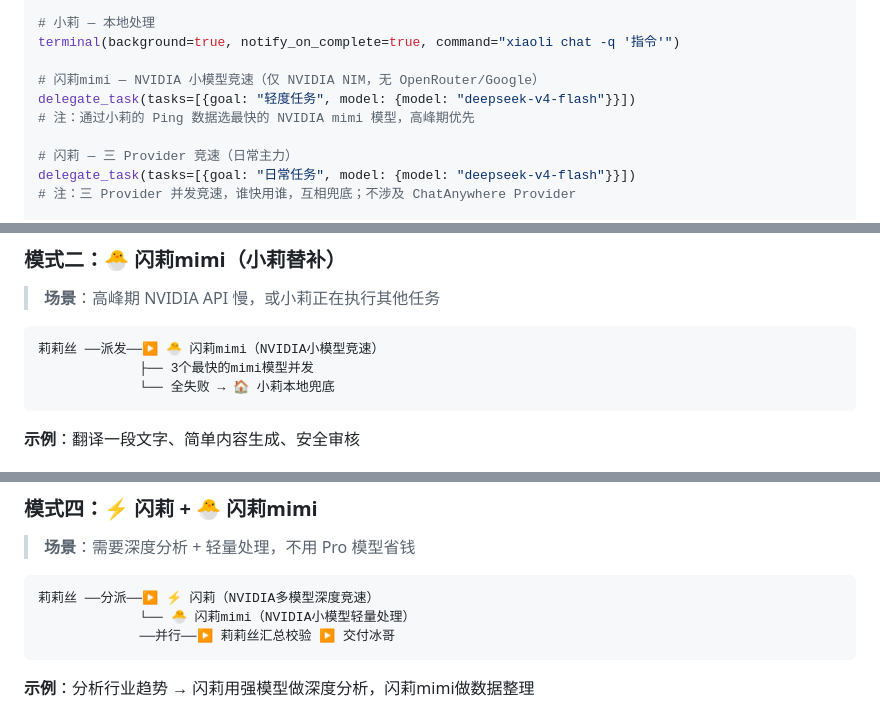
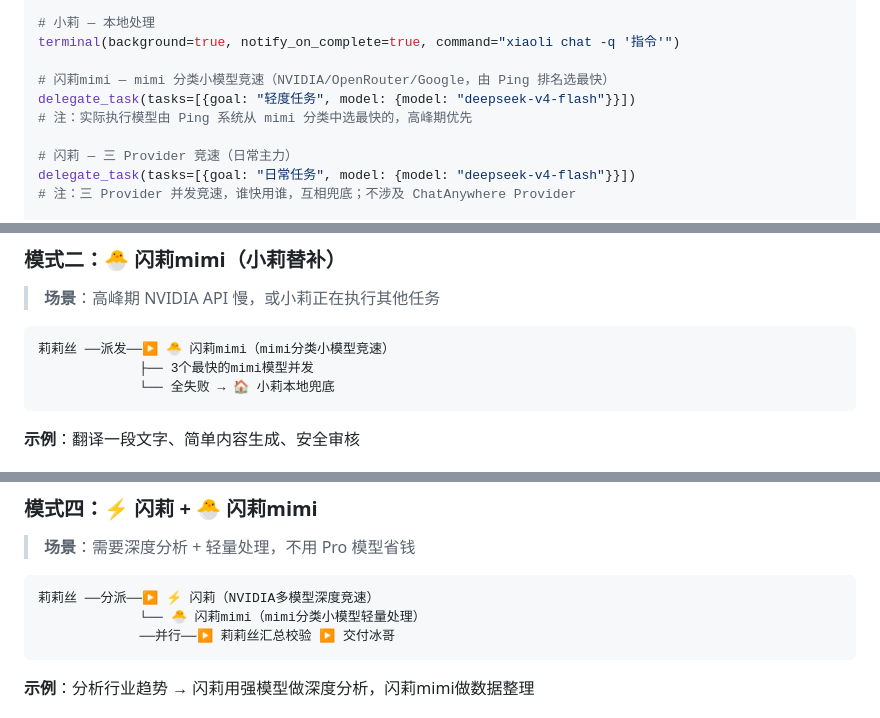
Before and after one commit to libing3854/hermes-skills, a Markdown page: docs/莉莉丝的工作规范.md, 3 parts joined by grey strips. Rendered like a GitHub page.

````diff
--- a/docs/莉莉丝的工作规范.md
+++ b/docs/莉莉丝的工作规范.md
@@ -65,9 +65,9 @@ delegate_task(tasks=[{goal: "深度任务", model: {model: "deepseek-v4-pro", pr
 # 小莉 — 本地处理
 terminal(background=true, notify_on_complete=true, command="xiaoli chat -q '指令'")
 
-# 闪莉mimi — NVIDIA 小模型竞速（仅 NVIDIA NIM，无 OpenRouter/Google）
+# 闪莉mimi — mimi 分类小模型竞速（NVIDIA/OpenRouter/Google，由 Ping 排名选最快）
 delegate_task(tasks=[{goal: "轻度任务", model: {model: "deepseek-v4-flash"}}])
-# 注：通过小莉的 Ping 数据选最快的 NVIDIA mimi 模型，高峰期优先
+# 注：实际执行模型由 Ping 系统从 mimi 分类中选最快的，高峰期优先
 
 # 闪莉 — 三 Provider 竞速（日常主力）
 delegate_task(tasks=[{goal: "日常任务", model: {model: "deepseek-v4-flash"}}])
@@ -113,7 +113,7 @@ delegate_task(tasks=[{goal: "深度任务", model: {model: "deepseek-v4-pro"}}])
 > **场景**：高峰期 NVIDIA API 慢，或小莉正在执行其他任务
 
 ```
-莉莉丝 ──派发──▶ 🐣 闪莉mimi（NVIDIA小模型竞速）
+莉莉丝 ──派发──▶ 🐣 闪莉mimi（mimi分类小模型竞速）
              ├── 3个最快的mimi模型并发
              └── 全失败 → 🏠 小莉本地兜底
 ```
@@ -142,7 +142,7 @@ delegate_task(tasks=[{goal: "深度任务", model: {model: "deepseek-v4-pro"}}])
 
 ```
 莉莉丝 ──分派──▶ ⚡ 闪莉（NVIDIA多模型深度竞速）
-             └── 🐣 闪莉mimi（NVIDIA小模型轻量处理）
+             └── 🐣 闪莉mimi（mimi分类小模型轻量处理）
              ──并行──▶ 莉莉丝汇总校验 ▶ 交付冰哥
 ```
 
````
Also changed, not shown: other parts of docs/莉莉丝的工作规范.md (+2 -2 lines), docs/看板调度规范.md (+4 -5 lines).
